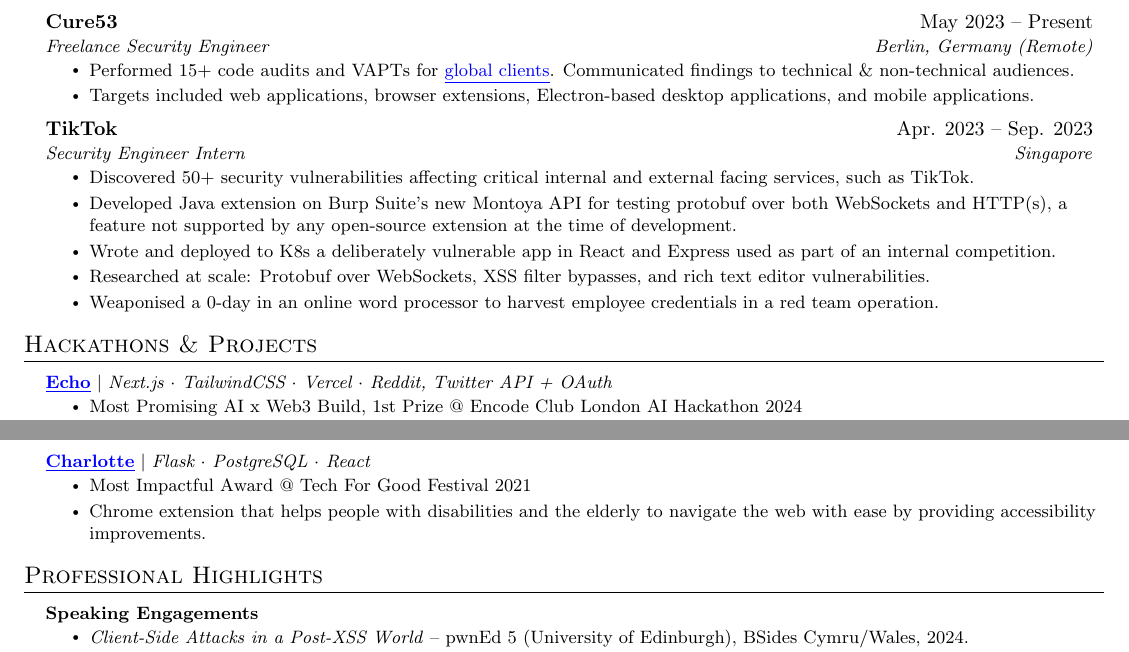
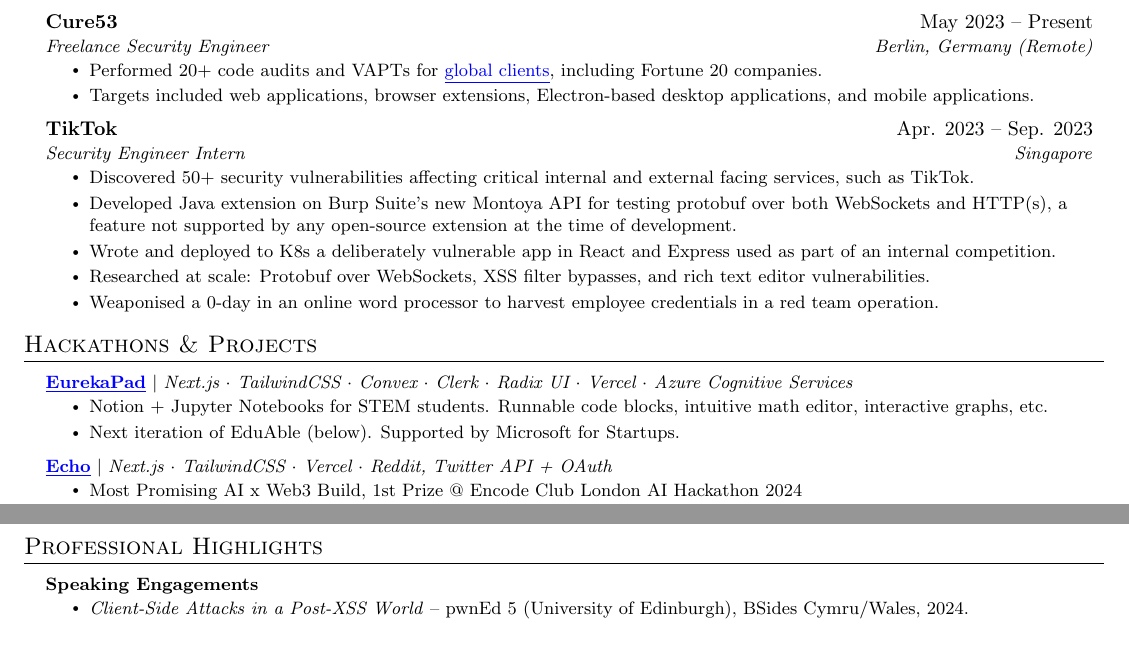
Before and after one commit to zeyu2001/cv, a LaTeX CV (cv.tex): two parts of pages 1 and 2 of 2, joined at a grey line, cut so that both start at the same text. Compiled offline with pdfLaTeX.

Commit message:
chore: 16-08-2024 update

```diff
--- a/cv.tex
+++ b/cv.tex
@@ -187,9 +187,7 @@
 {Cure53}{May 2023 -- Present}
 {Freelance Security Engineer}{Berlin, Germany (Remote)}
 \resumeItemListStart
-\resumeItem{Performed 15+ code audits and VAPTs for \link{https://cure53.de/\#publications}{global clients}.
-	Communicated findings to technical \& non-technical audiences.
-}
+\resumeItem{Performed 20+ code audits and VAPTs for \link{https://cure53.de/\#publications}{global clients}, including Fortune 20 companies.}
 \resumeItem{Targets included web applications, browser extensions, Electron-based desktop applications, and mobile applications.}
 \resumeItemListEnd
 \vspace{2pt}
@@ -211,6 +209,14 @@
 \section{Hackathons \& Projects}
 \resumeSubHeadingListStart
 \resumeProjectHeading
+{\link{https://www.eurekapad.app/}{\textbf{EurekaPad}} $|$ \emph{Next.js $\cdot$ TailwindCSS $\cdot$ Convex $\cdot$ Clerk $\cdot$ Radix UI $\cdot$ Vercel $\cdot$ Azure Cognitive Services}}{}
+\resumeItemListStart
+\resumeItem{Notion + Jupyter Notebooks for STEM students.
+	Runnable code blocks, intuitive math editor, interactive graphs, etc.} \resumeItem{Next iteration of EduAble (below).
+	Supported by Microsoft for Startups.
+}
+\resumeItemListEnd
+\resumeProjectHeading
 {\link{https://github.com/ECHO-LONDON/ECHO-Web}{\textbf{Echo}} $|$ \emph{Next.js $\cdot$ TailwindCSS $\cdot$ Vercel $\cdot$ Reddit, Twitter API + OAuth}}{}
 \resumeItemListStart
 \resumeItem{Most Promising AI x Web3 Build, 1st Prize @ Encode Club London AI Hackathon 2024}
@@ -238,8 +243,3 @@
-\resumeProjectHeading
-{\link{https://chromewebstore.google.com/detail/charlotte/jkdoomkdcioheppgnmpakinhlgjflnem}{\textbf{Charlotte}} $|$ \emph{Flask $\cdot$ PostgreSQL $\cdot$ React}}{}
-\resumeItemListStart
-\resumeItem{Most Impactful Award @ Tech For Good Festival 2021}
-\resumeItem{Chrome extension that helps people with disabilities and the elderly to navigate the web with ease by providing accessibility improvements.}
 \resumeItemListEnd
 \resumeSubHeadingListEnd
 
```
Also changed, not shown: cv.pdf, cv.tex (3 more changed lines).
